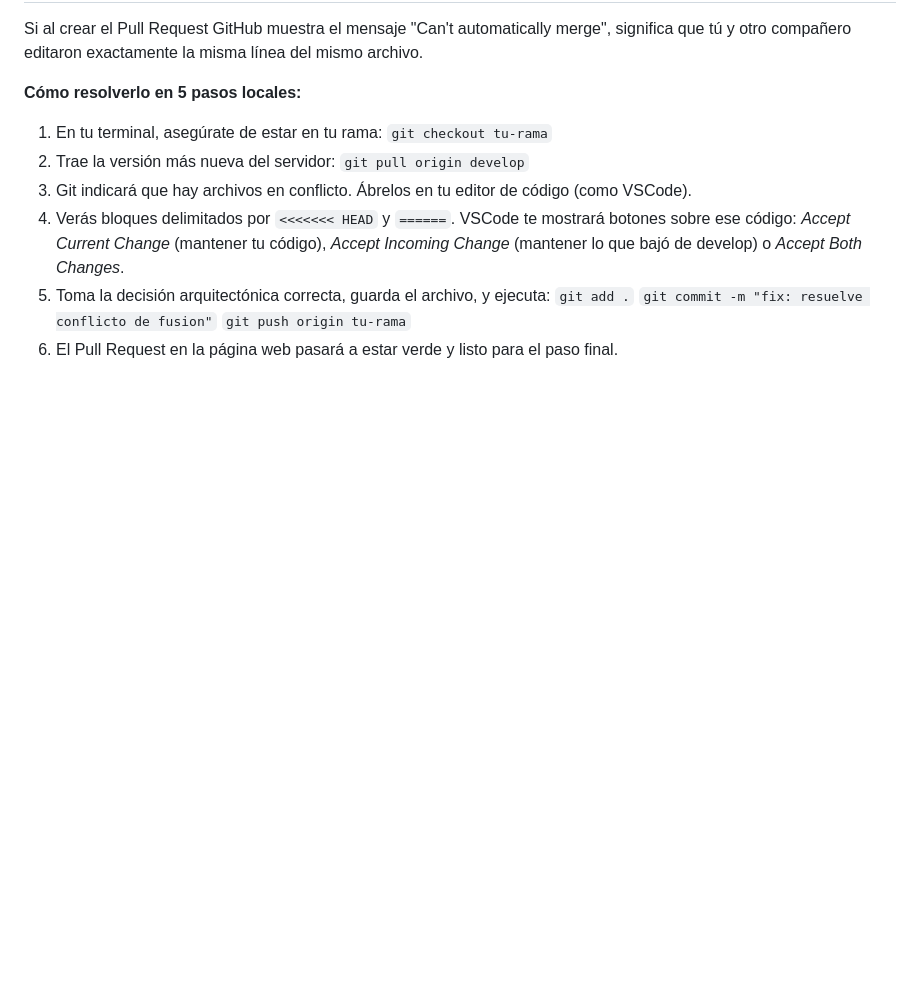
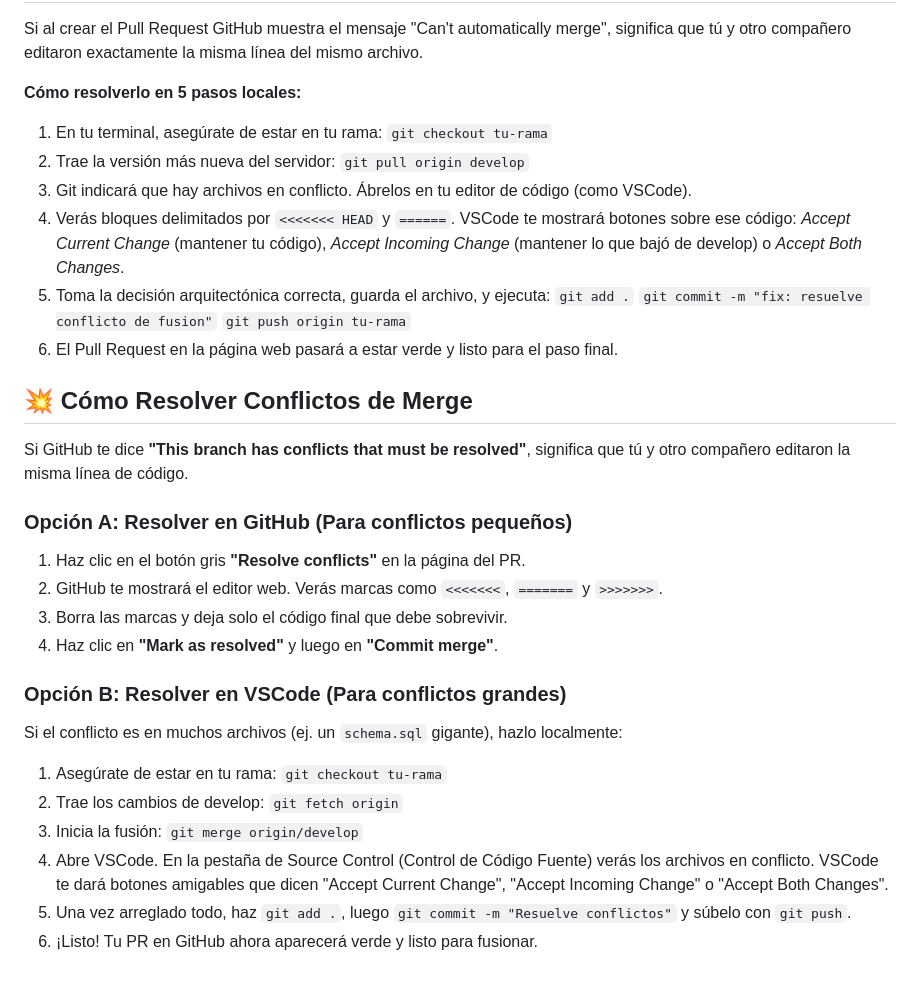
Before and after one commit to danirc2024/Taller_integracion_III, a Markdown page: docs/GUIA_PULL_REQUESTS.md, the part around the change. Drawn GitHub-style; blank space fills up the shorter version.

Commit message:
docs: actualiza guías con resolución de conflictos y limpieza de ramas

```diff
--- a/docs/GUIA_PULL_REQUESTS.md
+++ b/docs/GUIA_PULL_REQUESTS.md
@@ -88,3 +88,22 @@ Si al crear el Pull Request GitHub muestra el mensaje "Can't automatically merge
    `git commit -m "fix: resuelve conflicto de fusion"`
    `git push origin tu-rama`
 6. El Pull Request en la página web pasará a estar verde y listo para el paso final.
+
+## 💥 Cómo Resolver Conflictos de Merge
+
+Si GitHub te dice **"This branch has conflicts that must be resolved"**, significa que tú y otro compañero editaron la misma línea de código.
+
+### Opción A: Resolver en GitHub (Para conflictos pequeños)
+1. Haz clic en el botón gris **"Resolve conflicts"** en la página del PR.
+2. GitHub te mostrará el editor web. Verás marcas como `<<<<<<<`, `=======` y `>>>>>>>`.
+3. Borra las marcas y deja solo el código final que debe sobrevivir.
+4. Haz clic en **"Mark as resolved"** y luego en **"Commit merge"**.
+
+### Opción B: Resolver en VSCode (Para conflictos grandes)
+Si el conflicto es en muchos archivos (ej. un `schema.sql` gigante), hazlo localmente:
+1. Asegúrate de estar en tu rama: `git checkout tu-rama`
+2. Trae los cambios de develop: `git fetch origin`
+3. Inicia la fusión: `git merge origin/develop`
+4. Abre VSCode. En la pestaña de Source Control (Control de Código Fuente) verás los archivos en conflicto. VSCode te dará botones amigables que dicen "Accept Current Change", "Accept Incoming Change" o "Accept Both Changes".
+5. Una vez arreglado todo, haz `git add .`, luego `git commit -m "Resuelve conflictos"` y súbelo con `git push`.
+6. ¡Listo! Tu PR en GitHub ahora aparecerá verde y listo para fusionar.
```
Also changed, not shown: docs/FLUJO_GITHUB.md (+5 -0 lines).
